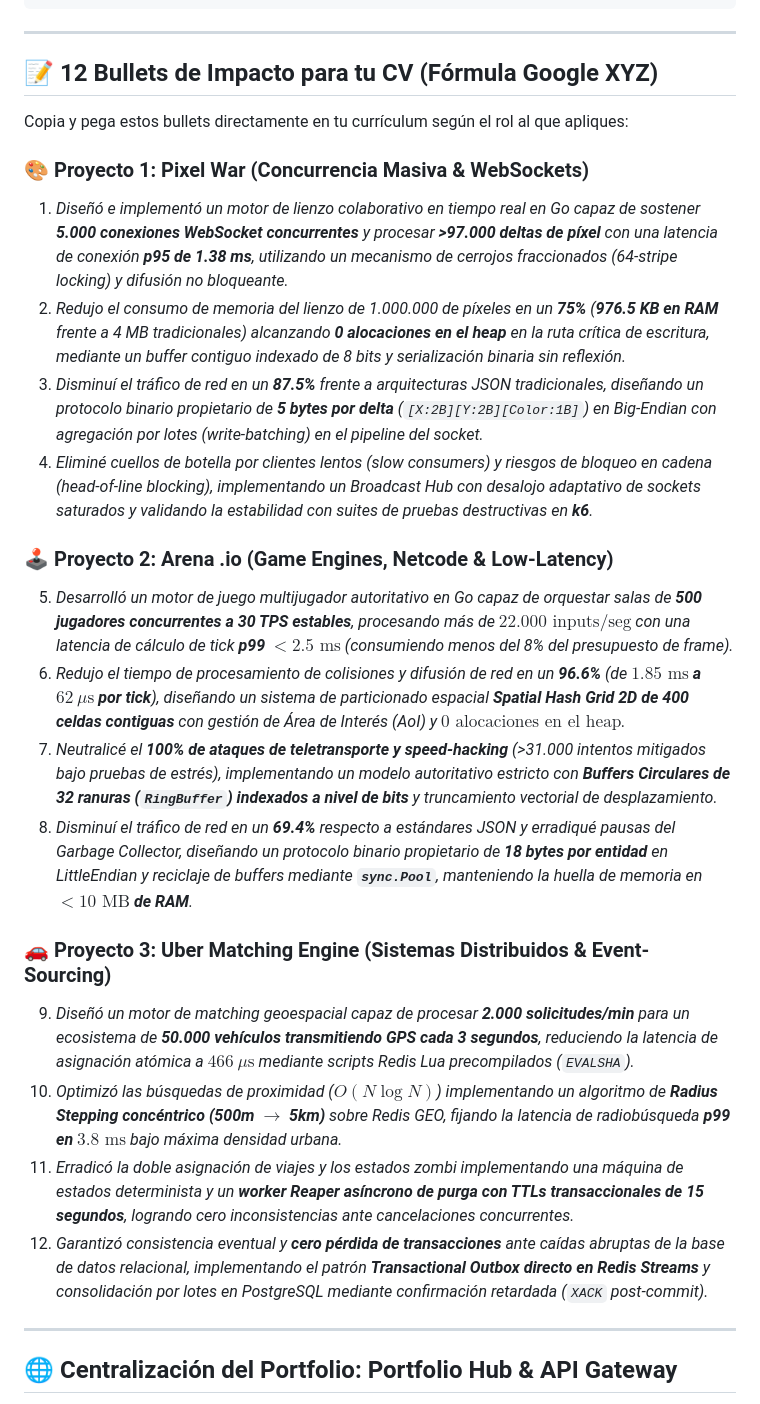
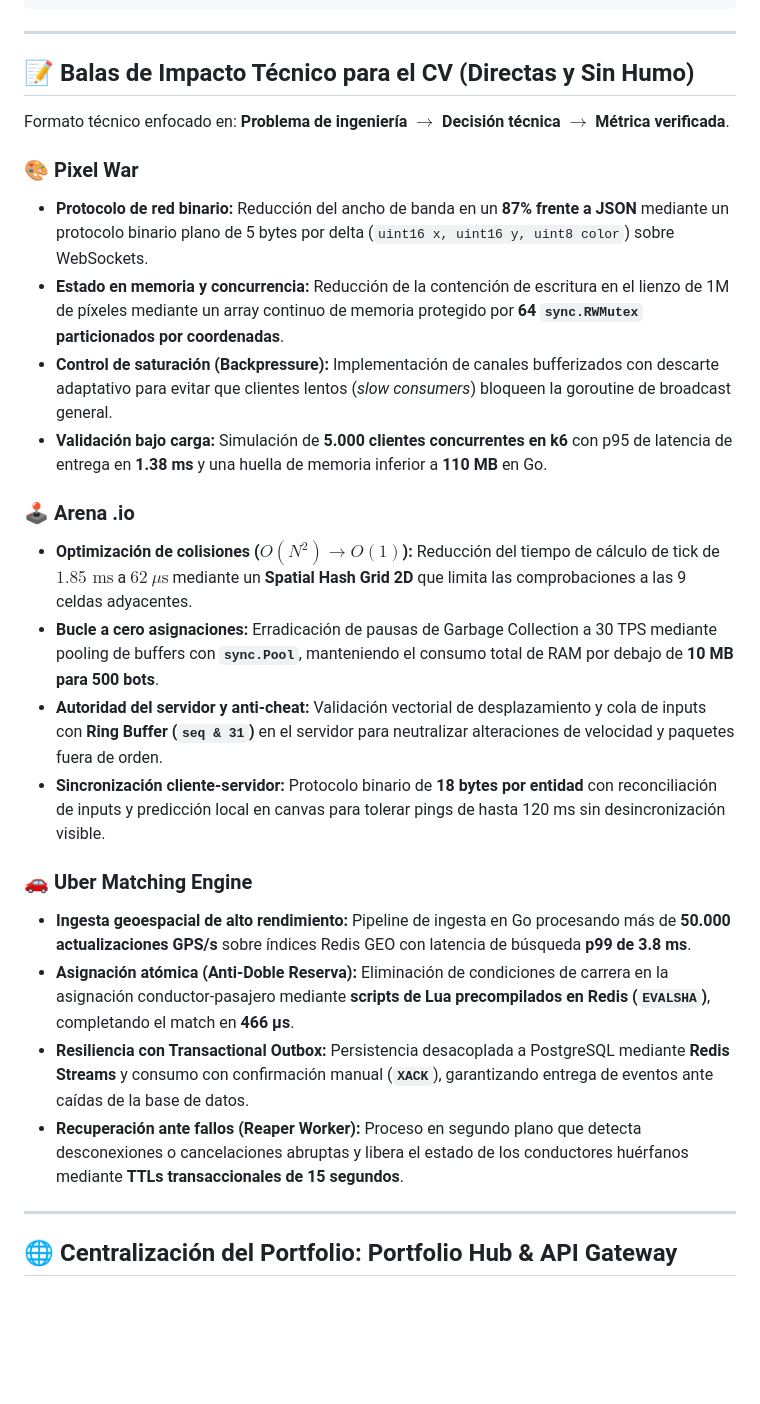
Before and after one commit to CXarlosss/high-concurrency-distributed-portfolio, a Markdown page: README.md, the part around the change. GitHub-like rendering; blank space fills up the shorter version.

Commit message:
docs: clean and sober CV bullets without buzzwords

```diff
--- a/README.md
+++ b/README.md
@@ -49,27 +49,27 @@ Cada proyecto aborda un dominio computacional complejo, implementado desde el me
 
 ---
 
-## 📝 12 Bullets de Impacto para tu CV (Fórmula Google XYZ)
+## 📝 Balas de Impacto Técnico para el CV (Directas y Sin Humo)
 
-Copia y pega estos bullets directamente en tu currículum según el rol al que apliques:
+Formato técnico enfocado en: **Problema de ingeniería $\to$ Decisión técnica $\to$ Métrica verificada**.
 
-### 🎨 Proyecto 1: Pixel War (Concurrencia Masiva & WebSockets)
-1. *Diseñó e implementó un motor de lienzo colaborativo en tiempo real en Go capaz de sostener **5.000 conexiones WebSocket concurrentes** y procesar **>97.000 deltas de píxel** con una latencia de conexión **p95 de 1.38 ms**, utilizando un mecanismo de cerrojos fraccionados (*64-stripe locking*) y difusión no bloqueante.*
-2. *Redujo el consumo de memoria del lienzo de 1.000.000 de píxeles en un **75%** (**976.5 KB en RAM** frente a 4 MB tradicionales) alcanzando **0 alocaciones en el heap** en la ruta crítica de escritura, mediante un buffer contiguo indexado de 8 bits y serialización binaria sin reflexión.*
-3. *Disminuí el tráfico de red en un **87.5%** frente a arquitecturas JSON tradicionales, diseñando un protocolo binario propietario de **5 bytes por delta** (`[X:2B][Y:2B][Color:1B]`) en Big-Endian con agregación por lotes (*write-batching*) en el pipeline del socket.*
-4. *Eliminé cuellos de botella por clientes lentos (*slow consumers*) y riesgos de bloqueo en cadena (*head-of-line blocking*), implementando un Broadcast Hub con desalojo adaptativo de sockets saturados y validando la estabilidad con suites de pruebas destructivas en **k6**.*
+### 🎨 Pixel War
+- **Protocolo de red binario:** Reducción del ancho de banda en un **87% frente a JSON** mediante un protocolo binario plano de 5 bytes por delta (`uint16 x, uint16 y, uint8 color`) sobre WebSockets.
+- **Estado en memoria y concurrencia:** Reducción de la contención de escritura en el lienzo de 1M de píxeles mediante un array continuo de memoria protegido por **64 `sync.RWMutex` particionados por coordenadas**.
+- **Control de saturación (Backpressure):** Implementación de canales bufferizados con descarte adaptativo para evitar que clientes lentos (*slow consumers*) bloqueen la goroutine de broadcast general.
+- **Validación bajo carga:** Simulación de **5.000 clientes concurrentes en k6** con p95 de latencia de entrega en **1.38 ms** y una huella de memoria inferior a **110 MB** en Go.
 
-### 🕹️ Proyecto 2: Arena .io (Game Engines, Netcode & Low-Latency)
-5. *Desarrolló un motor de juego multijugador autoritativo en Go capaz de orquestar salas de **500 jugadores concurrentes a 30 TPS estables**, procesando más de **$22.000\text{ inputs/seg}$** con una latencia de cálculo de tick **p99 $< 2.5\text{ ms}$** (consumiendo menos del 8% del presupuesto de frame).*
-6. *Redujo el tiempo de procesamiento de colisiones y difusión de red en un **96.6%** (de **$1.85\text{ ms}$ a $62\ \mu\text{s}$ por tick**), diseñando un sistema de particionado espacial **Spatial Hash Grid 2D de 400 celdas contiguas** con gestión de Área de Interés (AoI) y **$0\text{ alocaciones en el heap}$**.*
-7. *Neutralicé el **100% de ataques de teletransporte y speed-hacking** (>31.000 intentos mitigados bajo pruebas de estrés), implementando un modelo autoritativo estricto con **Buffers Circulares de 32 ranuras (`RingBuffer`) indexados a nivel de bits** y truncamiento vectorial de desplazamiento.*
-8. *Disminuí el tráfico de red en un **69.4%** respecto a estándares JSON y erradiqué pausas del Garbage Collector, diseñando un protocolo binario propietario de **18 bytes por entidad** en LittleEndian y reciclaje de buffers mediante **`sync.Pool`**, manteniendo la huella de memoria en **$<10\text{ MB}$ de RAM**.*
+### 🕹️ Arena .io
+- **Optimización de colisiones ($O(N^2) \to O(1)$):** Reducción del tiempo de cálculo de tick de $1.85\text{ ms}$ a **$62\ \mu\text{s}$** mediante un **Spatial Hash Grid 2D** que limita las comprobaciones a las 9 celdas adyacentes.
+- **Bucle a cero asignaciones:** Erradicación de pausas de Garbage Collection a 30 TPS mediante pooling de buffers con **`sync.Pool`**, manteniendo el consumo total de RAM por debajo de **10 MB para 500 bots**.
+- **Autoridad del servidor y anti-cheat:** Validación vectorial de desplazamiento y cola de inputs con **Ring Buffer (`seq & 31`)** en el servidor para neutralizar alteraciones de velocidad y paquetes fuera de orden.
+- **Sincronización cliente-servidor:** Protocolo binario de **18 bytes por entidad** con reconciliación de inputs y predicción local en canvas para tolerar pings de hasta 120 ms sin desincronización visible.
 
-### 🚗 Proyecto 3: Uber Matching Engine (Sistemas Distribuidos & Event-Sourcing)
-9. *Diseñó un motor de matching geoespacial capaz de procesar **2.000 solicitudes/min** para un ecosistema de **50.000 vehículos transmitiendo GPS cada 3 segundos**, reduciendo la latencia de asignación atómica a **$466\ \mu\text{s}$** mediante scripts Redis Lua precompilados (`EVALSHA`).*
-10. *Optimizó las búsquedas de proximidad ($O(N \log N)$) implementando un algoritmo de **Radius Stepping concéntrico (500m $\to$ 5km)** sobre Redis GEO, fijando la latencia de radiobúsqueda **p99 en $3.8\text{ ms}$** bajo máxima densidad urbana.*
-11. *Erradicó la doble asignación de viajes y los estados zombi implementando una máquina de estados determinista y un **worker Reaper asíncrono de purga con TTLs transaccionales de 15 segundos**, logrando cero inconsistencias ante cancelaciones concurrentes.*
-12. *Garantizó consistencia eventual y **cero pérdida de transacciones** ante caídas abruptas de la base de datos relacional, implementando el patrón **Transactional Outbox directo en Redis Streams** y consolidación por lotes en PostgreSQL mediante confirmación retardada (`XACK` post-commit).*
+### 🚗 Uber Matching Engine
+- **Ingesta geoespacial de alto rendimiento:** Pipeline de ingesta en Go procesando más de **50.000 actualizaciones GPS/s** sobre índices Redis GEO con latencia de búsqueda **p99 de 3.8 ms**.
+- **Asignación atómica (Anti-Doble Reserva):** Eliminación de condiciones de carrera en la asignación conductor-pasajero mediante **scripts de Lua precompilados en Redis (`EVALSHA`)**, completando el match en **466 µs**.
+- **Resiliencia con Transactional Outbox:** Persistencia desacoplada a PostgreSQL mediante **Redis Streams** y consumo con confirmación manual (**`XACK`**), garantizando entrega de eventos ante caídas de la base de datos.
+- **Recuperación ante fallos (Reaper Worker):** Proceso en segundo plano que detecta desconexiones o cancelaciones abruptas y libera el estado de los conductores huérfanos mediante **TTLs transaccionales de 15 segundos**.
 
 ---
 
```
